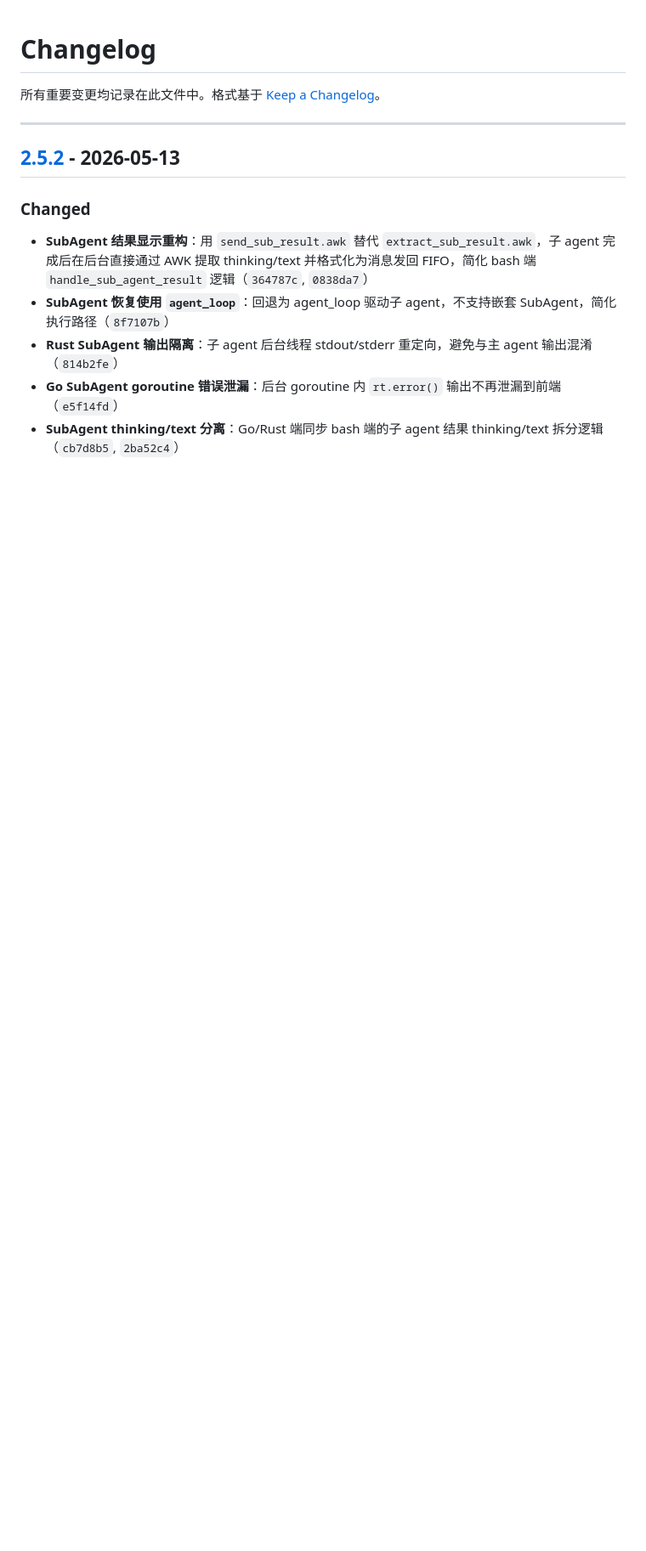
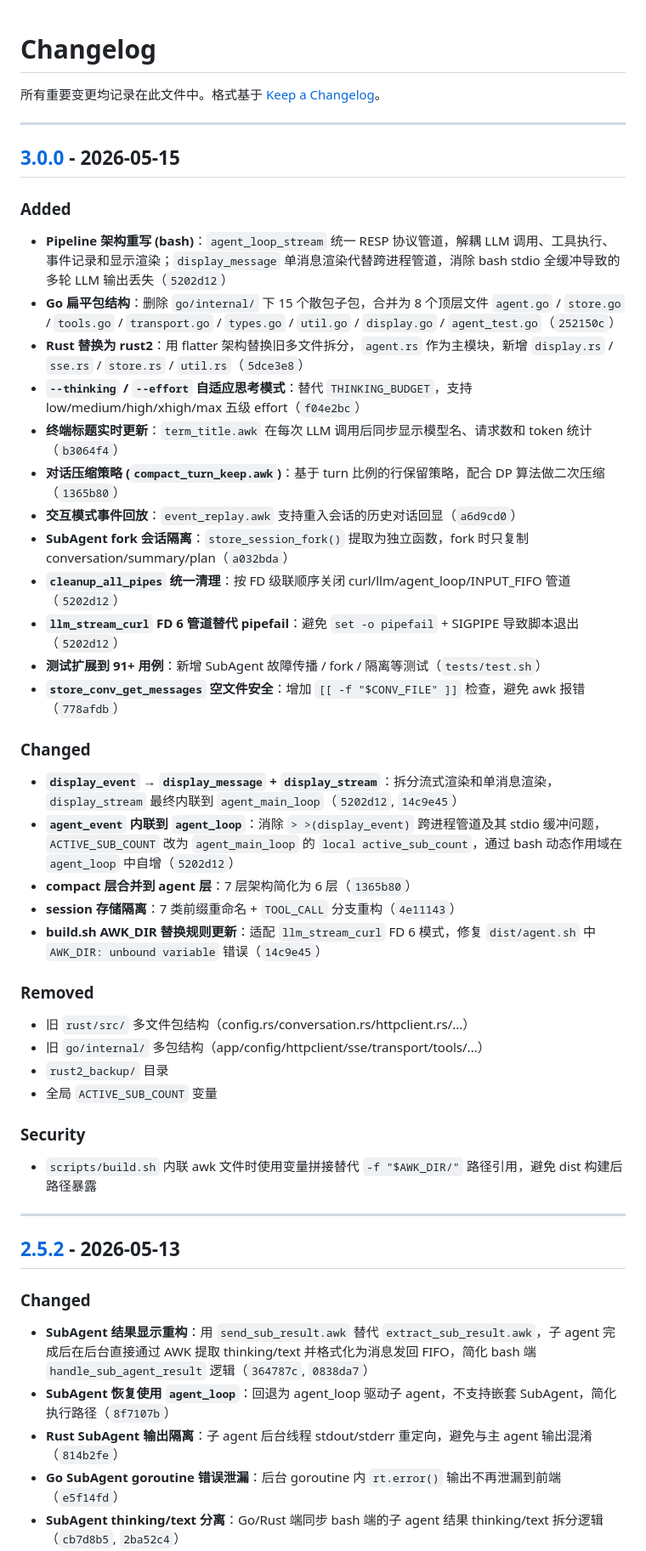
Before and after one commit to lloydzhou/bash-agent, a Markdown page: CHANGELOG.md, the part around one of its changes. Shown at 85% size. Drawn GitHub-style; blank space fills up the shorter version.

Commit message:
docs: 更新 CHANGELOG 为 v3.0.0

```diff
--- a/CHANGELOG.md
+++ b/CHANGELOG.md
@@ -1,6 +1,44 @@
 # Changelog
 
 所有重要变更均记录在此文件中。格式基于 [Keep a Changelog](https://keepachangelog.com/zh-CN/1.1.0/)。
+
+---
+
+## [3.0.0] - 2026-05-15
+
+### Added
+
+- **Pipeline 架构重写 (bash)**：`agent_loop_stream` 统一 RESP 协议管道，解耦 LLM 调用、工具执行、事件记录和显示渲染；`display_message` 单消息渲染代替跨进程管道，消除 bash stdio 全缓冲导致的多轮 LLM 输出丢失（`5202d12`）
+- **Go 扁平包结构**：删除 `go/internal/` 下 15 个散包子包，合并为 8 个顶层文件 `agent.go` / `store.go` / `tools.go` / `transport.go` / `types.go` / `util.go` / `display.go` / `agent_test.go`（`252150c`）
+- **Rust 替换为 rust2**：用 flatter 架构替换旧多文件拆分，`agent.rs` 作为主模块，新增 `display.rs` / `sse.rs` / `store.rs` / `util.rs`（`5dce3e8`）
+- **`--thinking` / `--effort` 自适应思考模式**：替代 `THINKING_BUDGET`，支持 low/medium/high/xhigh/max 五级 effort（`f04e2bc`）
+- **终端标题实时更新**：`term_title.awk` 在每次 LLM 调用后同步显示模型名、请求数和 token 统计（`b3064f4`）
+- **对话压缩策略 (`compact_turn_keep.awk`)**：基于 turn 比例的行保留策略，配合 DP 算法做二次压缩（`1365b80`）
+- **交互模式事件回放**：`event_replay.awk` 支持重入会话的历史对话回显（`a6d9cd0`）
+- **SubAgent fork 会话隔离**：`store_session_fork()` 提取为独立函数，fork 时只复制 conversation/summary/plan（`a032bda`）
+- **`cleanup_all_pipes` 统一清理**：按 FD 级联顺序关闭 curl/llm/agent_loop/INPUT_FIFO 管道（`5202d12`）
+- **`llm_stream_curl` FD 6 管道替代 pipefail**：避免 `set -o pipefail` + SIGPIPE 导致脚本退出（`5202d12`）
+- **测试扩展到 91+ 用例**：新增 SubAgent 故障传播 / fork / 隔离等测试（`tests/test.sh`）
+- **`store_conv_get_messages` 空文件安全**：增加 `[[ -f "$CONV_FILE" ]]` 检查，避免 awk 报错（`778afdb`）
+
+### Changed
+
+- **`display_event` → `display_message` + `display_stream`**：拆分流式渲染和单消息渲染，`display_stream` 最终内联到 `agent_main_loop`（`5202d12`, `14c9e45`）
+- **`agent_event` 内联到 `agent_loop`**：消除 `> >(display_event)` 跨进程管道及其 stdio 缓冲问题，`ACTIVE_SUB_COUNT` 改为 `agent_main_loop` 的 `local active_sub_count`，通过 bash 动态作用域在 `agent_loop` 中自增（`5202d12`）
+- **compact 层合并到 agent 层**：7 层架构简化为 6 层（`1365b80`）
+- **session 存储隔离**：7 类前缀重命名 + `TOOL_CALL` 分支重构（`4e11143`）
+- **build.sh AWK_DIR 替换规则更新**：适配 `llm_stream_curl` FD 6 模式，修复 `dist/agent.sh` 中 `AWK_DIR: unbound variable` 错误（`14c9e45`）
+
+### Removed
+
+- 旧 `rust/src/` 多文件包结构（config.rs/conversation.rs/httpclient.rs/...）
+- 旧 `go/internal/` 多包结构（app/config/httpclient/sse/transport/tools/...）
+- `rust2_backup/` 目录
+- 全局 `ACTIVE_SUB_COUNT` 变量
+
+### Security
+
+- `scripts/build.sh` 内联 awk 文件时使用变量拼接替代 `-f "$AWK_DIR/"` 路径引用，避免 dist 构建后路径暴露
 
 ---
 
```
Also changed, not shown: other parts of CHANGELOG.md (+2 -1 lines).
